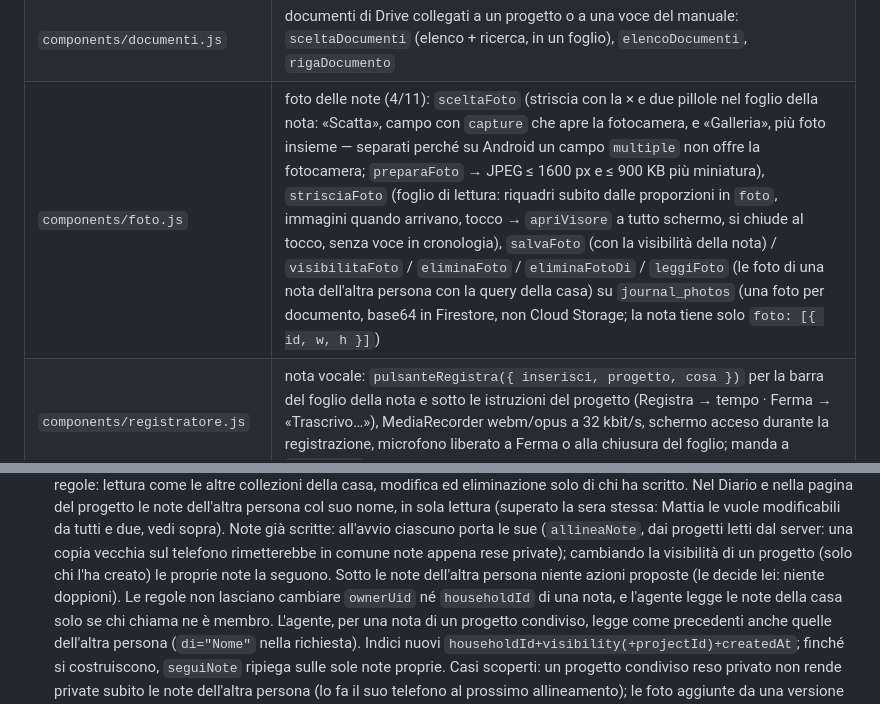
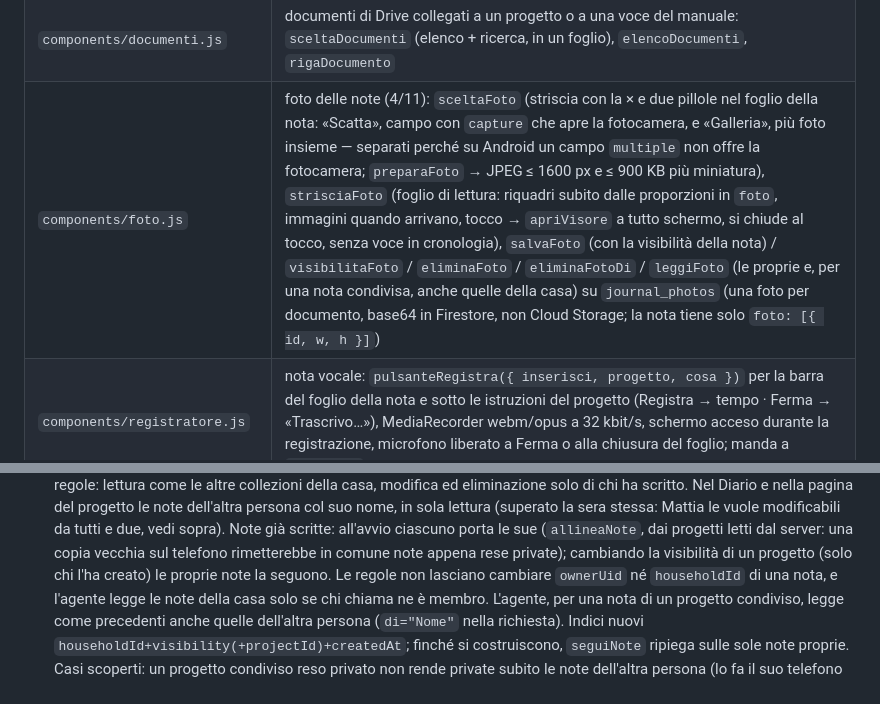
Before and after one commit to mattiaforni/macroapp, a Markdown page: CLAUDE.md, 2 parts joined by grey strips. Rendered like a GitHub page.

Commit message:
CLAUDE.md: mappa allineata alle note condivise modificabili
Co-Authored-By: Claude Opus 5.5 <noreply@anthropic.com>
Claude-Session: https://claude.ai/code/session_01MAqSh7m15V5GcG7NugUdGd

```diff
--- a/CLAUDE.md
+++ b/CLAUDE.md
@@ -57,7 +57,7 @@ il lavoro tipico è «cambia questo» → commit su `main` → pubblicazione aut
 | `components/prodotto.js` | codice a barre: `scansiona()` (fotocamera con `BarcodeDetector`, altrimenti il codice scritto; con un codice il foglio **resta aperto** e lo sostituisce `apriProdotto`: chiuderlo faceva un `history.back()` che chiudeva anche l'attesa), `apriProdotto(ean, { inLista, aggiorna })` (foglio di attesa con l'anello e il codice, dopo 6 s «ci mette più del solito»; indietro annulla; errore nello stesso foglio con «Riprova»; poi la scheda da Open Food Facts via function `prodotto`, **come in Yuka** (31/10): indice, nome con la foglia se bio, Positivo / Negativo (righe dei valori con frase, pallino a quattro livelli `liv--1..4` e scala al tocco; soglie `NEGATIVI` / `POSITIVI` dichiarate nel file), Tutti i valori, Additivi, Trasformazione (NOVA spiegato, `novaMarcatori`), «Rileggi» che salta la cache (dall'1/11 nella barra in basso, icona ↻ accanto a «Da comprare»; prima era un link in fondo alla scheda); il Nutri-Score non si mostra (31/10, Mattia: «non mi interessa»); per un cosmetico (`tipo` «beauty», 31/10) `corpoCosmetico`: Da sapere (ingredienti segnalati col pallino e il motivo), Ingredienti (lista INCI), nota sui limiti delle liste, fonte Open Beauty Facts; con `inLista` il campo «In lista come» con le voci simili (`simile`: tutte le parole della più corta nella più lunga), «Preso» a destra e «Da comprare» a sinistra), `pallinoIndice`, `riassunto` (con `v` = modello dell'indice), `aggiornaRiassunti`, `VERSIONE_INDICE` |
 | `components/contributo.js` | «Completa» (1/11): `completaScheda(s, { mostra })` → foto con la fotocamera dentro l'app (fronte, ingredienti, valori; «Scatta» in basso a destra, «Salta» a sinistra; ImageCapture se c'è, lato lungo 2000 px; senza fotocamera il file del telefono) → «Leggo le etichette…» (`contribuisci leggi`) → «Da aggiungere»: solo i campi che su OFF mancano, correggibili (valori come la tabella dell'etichetta, «di cui» rientrati), account OFF la prima volta (rifiutato → si richiede, le correzioni restano) → «Invia» → scheda aggiornata nello stesso foglio (se OFF dà ancora quella di prima: `inAggiornamento`, in cima la riga «Contributo inviato» con l'anello al posto di «Completa», e la scheda si rilegge da sola per ~40 s e si sostituisce quando arriva quella nuova; poi la riga diventa «tocca per riprovare»). In `prodotto.js` la riga «Completa la scheda» / «Aggiungilo a Open Food Facts» (`daCompletare`) |
 | `components/documenti.js` | documenti di Drive collegati a un progetto o a una voce del manuale: `sceltaDocumenti` (elenco + ricerca, in un foglio), `elencoDocumenti`, `rigaDocumento` |
-| `components/foto.js` | foto delle note (4/11): `sceltaFoto` (striscia con la × e due pillole nel foglio della nota: «Scatta», campo con `capture` che apre la fotocamera, e «Galleria», più foto insieme — separati perché su Android un campo `multiple` non offre la fotocamera; `preparaFoto` → JPEG ≤ 1600 px e ≤ 900 KB più miniatura), `strisciaFoto` (foglio di lettura: riquadri subito dalle proporzioni in `foto`, immagini quando arrivano, tocco → `apriVisore` a tutto schermo, si chiude al tocco, senza voce in cronologia), `salvaFoto` (con la visibilità della nota) / `visibilitaFoto` / `eliminaFoto` / `eliminaFotoDi` / `leggiFoto` (le foto di una nota dell'altra persona con la query della casa) su `journal_photos` (una foto per documento, base64 in Firestore, non Cloud Storage; la nota tiene solo `foto: [{ id, w, h }]`) |
+| `components/foto.js` | foto delle note (4/11): `sceltaFoto` (striscia con la × e due pillole nel foglio della nota: «Scatta», campo con `capture` che apre la fotocamera, e «Galleria», più foto insieme — separati perché su Android un campo `multiple` non offre la fotocamera; `preparaFoto` → JPEG ≤ 1600 px e ≤ 900 KB più miniatura), `strisciaFoto` (foglio di lettura: riquadri subito dalle proporzioni in `foto`, immagini quando arrivano, tocco → `apriVisore` a tutto schermo, si chiude al tocco, senza voce in cronologia), `salvaFoto` (con la visibilità della nota) / `visibilitaFoto` / `eliminaFoto` / `eliminaFotoDi` / `leggiFoto` (le proprie e, per una nota condivisa, anche quelle della casa) su `journal_photos` (una foto per documento, base64 in Firestore, non Cloud Storage; la nota tiene solo `foto: [{ id, w, h }]`) |
 | `components/registratore.js` | nota vocale: `pulsanteRegistra({ inserisci, progetto, cosa })` per la barra del foglio della nota e sotto le istruzioni del progetto (Registra → tempo · Ferma → «Trascrivo…»), MediaRecorder webm/opus a 32 kbit/s, schermo acceso durante la registrazione, microfono liberato a Ferma o alla chiusura del foglio; manda a `trascrivi` |
 | `components/persone.js` | scelta delle persone di un task: suggerimenti dalla rubrica e da Google Contatti, persone nuove; una voce della rubrica non collegata e il contatto Google con lo stesso nome compaiono una volta sola, e sceglierla la collega. Con `perNota` (persone di una nota) niente entra in rubrica: `valore()` → [{ nome, voceId?, googleId? }] |
 | `modules/*/index.js` | un modulo = `{ id, title, nav, icon, mount(container) → smonta }`, in `modules/registry.js` |
@@ -178,7 +178,7 @@ Le regole di sicurezza non sono simulate. Se usi nuove funzioni dell'SDK, aggior
          lettura (superato la sera stessa: Mattia le vuole modificabili da tutti e due, vedi sopra).
          Note già scritte: all'avvio ciascuno porta le sue (`allineaNote`, dai progetti letti dal server: una copia vecchia sul
          telefono rimetterebbe in comune note appena rese private); cambiando la visibilità di un progetto (solo chi l'ha creato) le
-         proprie note la seguono. Sotto le note dell'altra persona niente azioni proposte (le decide lei: niente doppioni). Le regole
+         proprie note la seguono. Le regole
          non lasciano cambiare `ownerUid` né `householdId` di una nota, e l'agente legge le note della casa solo se chi chiama ne è
          membro. L'agente, per una nota di un progetto condiviso, legge come precedenti anche quelle dell'altra persona (`di="Nome"`
          nella richiesta). Indici nuovi `householdId+visibility(+projectId)+createdAt`; finché si costruiscono, `seguiNote` ripiega
```
Also changed, not shown: other parts of CLAUDE.md (+1 -1 lines).
